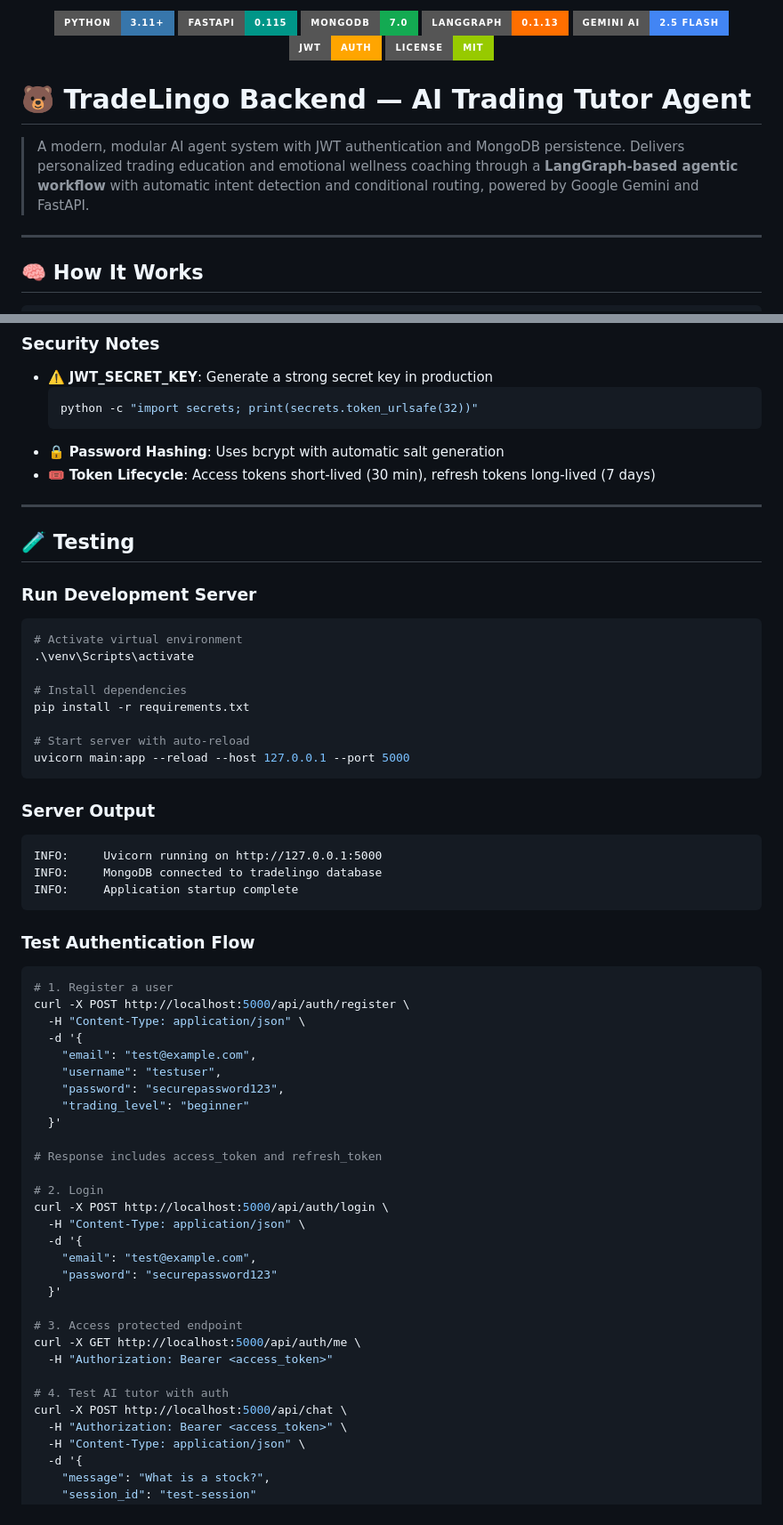
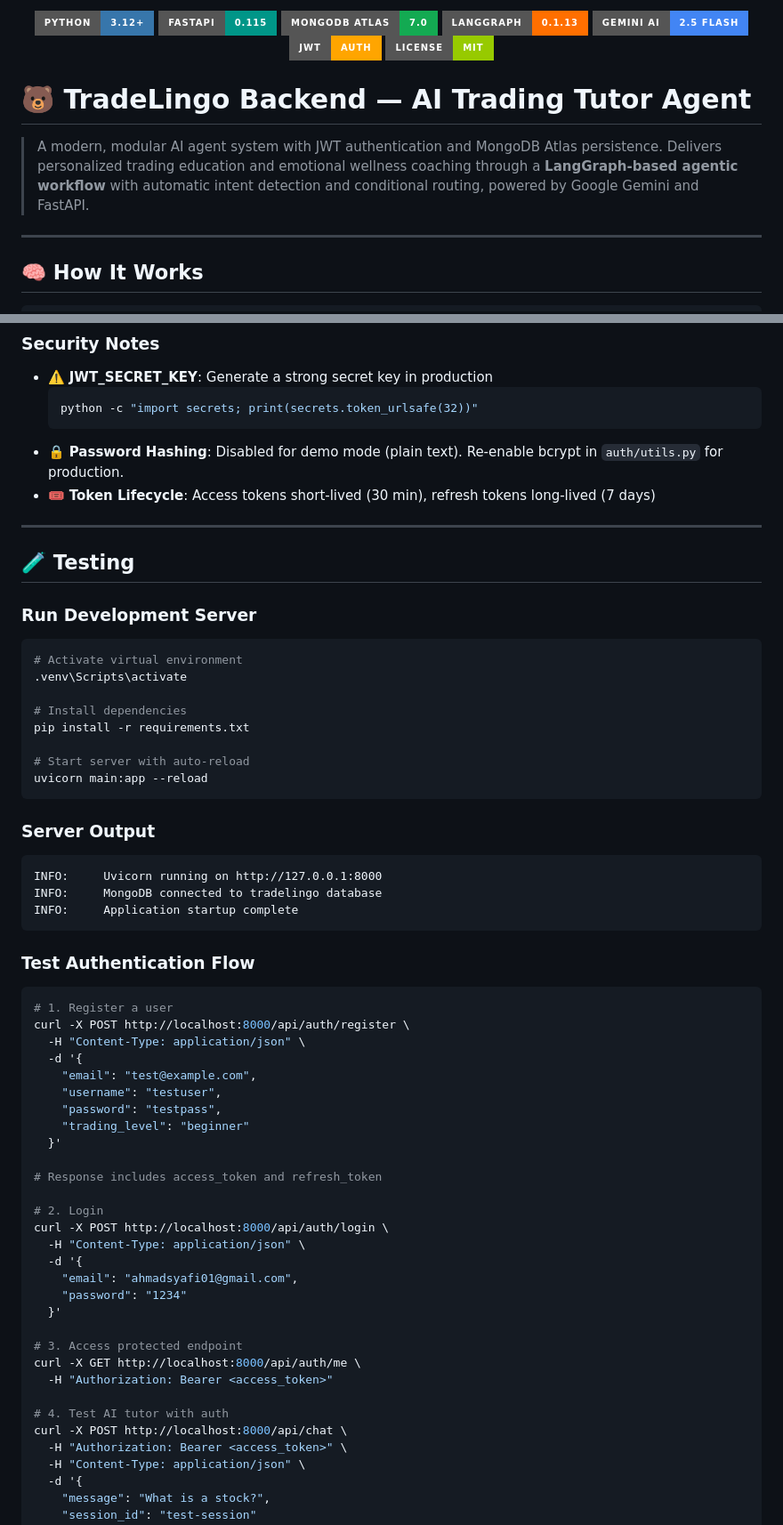
Before and after one commit to ahmd-byte/TradeLingo, a Markdown page: Backend/README.md, 2 parts joined by grey strips. Shown at 89% size. Drawn GitHub-style; badges without logos.

Commit message:
docs: update README with correct ports, demo credentials, and current setup

````diff
--- a/Backend/README.md
+++ b/Backend/README.md
@@ -1,7 +1,7 @@
 <p align="center">
-  <img src="https://img.shields.io/badge/Python-3.11+-3776AB?style=for-the-badge&logo=python&logoColor=white" alt="Python" />
+  <img src="https://img.shields.io/badge/Python-3.12+-3776AB?style=for-the-badge&logo=python&logoColor=white" alt="Python" />
   <img src="https://img.shields.io/badge/FastAPI-0.115-009688?style=for-the-badge&logo=fastapi&logoColor=white" alt="FastAPI" />
-  <img src="https://img.shields.io/badge/MongoDB-7.0-13AA52?style=for-the-badge&logo=mongodb&logoColor=white" alt="MongoDB" />
+  <img src="https://img.shields.io/badge/MongoDB_Atlas-7.0-13AA52?style=for-the-badge&logo=mongodb&logoColor=white" alt="MongoDB" />
   <img src="https://img.shields.io/badge/LangGraph-0.1.13-FF6F00?style=for-the-badge&logo=graphql&logoColor=white" alt="LangGraph" />
   <img src="https://img.shields.io/badge/Gemini_AI-2.5_Flash-4285F4?style=for-the-badge&logo=google&logoColor=white" alt="Gemini" />
   <img src="https://img.shields.io/badge/JWT-Auth-FFA500?style=for-the-badge&logo=auth0&logoColor=white" alt="JWT" />
@@ -10,7 +10,7 @@
 
 # 🐻 TradeLingo Backend — AI Trading Tutor Agent
 
-> A modern, modular AI agent system with JWT authentication and MongoDB persistence. Delivers personalized trading education and emotional wellness coaching through a **LangGraph-based agentic workflow** with automatic intent detection and conditional routing, powered by Google Gemini and FastAPI.
+> A modern, modular AI agent system with JWT authentication and MongoDB Atlas persistence. Delivers personalized trading education and emotional wellness coaching through a **LangGraph-based agentic workflow** with automatic intent detection and conditional routing, powered by Google Gemini and FastAPI.
 
 ---
 
@@ -458,7 +469,7 @@ mongod
   ```bash
   python -c "import secrets; print(secrets.token_urlsafe(32))"
   ```
-- 🔒 **Password Hashing**: Uses bcrypt with automatic salt generation
+- 🔒 **Password Hashing**: Disabled for demo mode (plain text). Re-enable bcrypt in `auth/utils.py` for production.
 - 🎟️ **Token Lifecycle**: Access tokens short-lived (30 min), refresh tokens long-lived (7 days)
 
 ---
@@ -469,18 +480,18 @@ mongod
 
 ```bash
 # Activate virtual environment
-.\venv\Scripts\activate
+.venv\Scripts\activate
 
 # Install dependencies
 pip install -r requirements.txt
 
 # Start server with auto-reload
-uvicorn main:app --reload --host 127.0.0.1 --port 5000
+uvicorn main:app --reload
 ```
 
 ### Server Output
 ```
-INFO:     Uvicorn running on http://127.0.0.1:5000
+INFO:     Uvicorn running on http://127.0.0.1:8000
 INFO:     MongoDB connected to tradelingo database
 INFO:     Application startup complete
 ```
@@ -489,31 +500,31 @@ INFO:     Application startup complete
 
 ```bash
 # 1. Register a user
-curl -X POST http://localhost:5000/api/auth/register \
+curl -X POST http://localhost:8000/api/auth/register \
   -H "Content-Type: application/json" \
   -d '{
     "email": "test@example.com",
     "username": "testuser",
-    "password": "securepassword123",
+    "password": "testpass",
     "trading_level": "beginner"
   }'
 
 # Response includes access_token and refresh_token
 
 # 2. Login
-curl -X POST http://localhost:5000/api/auth/login \
+curl -X POST http://localhost:8000/api/auth/login \
   -H "Content-Type: application/json" \
   -d '{
-    "email": "test@example.com",
-    "password": "securepassword123"
+    "email": "ahmadsyafi01@gmail.com",
+    "password": "1234"
   }'
 
 # 3. Access protected endpoint
-curl -X GET http://localhost:5000/api/auth/me \
+curl -X GET http://localhost:8000/api/auth/me \
   -H "Authorization: Bearer <access_token>"
 
 # 4. Test AI tutor with auth
-curl -X POST http://localhost:5000/api/chat \
+curl -X POST http://localhost:8000/api/chat \
   -H "Authorization: Bearer <access_token>" \
   -H "Content-Type: application/json" \
   -d '{
````
Also changed, not shown: other parts of Backend/README.md (+18 -7 lines).
